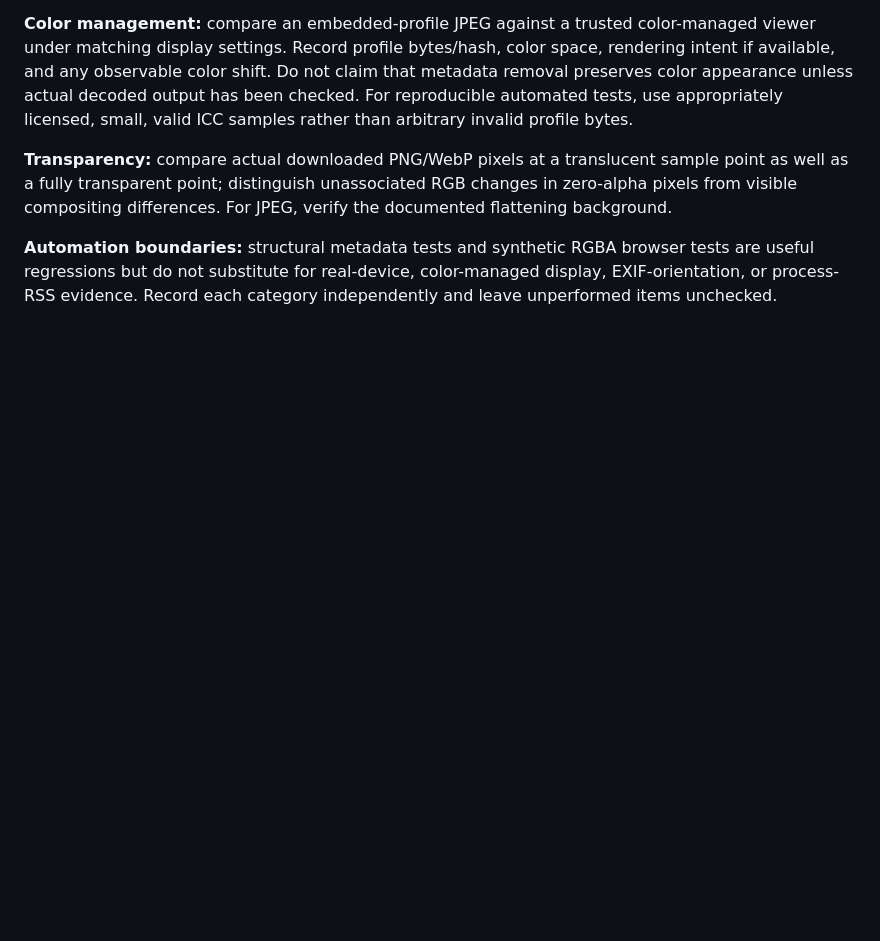
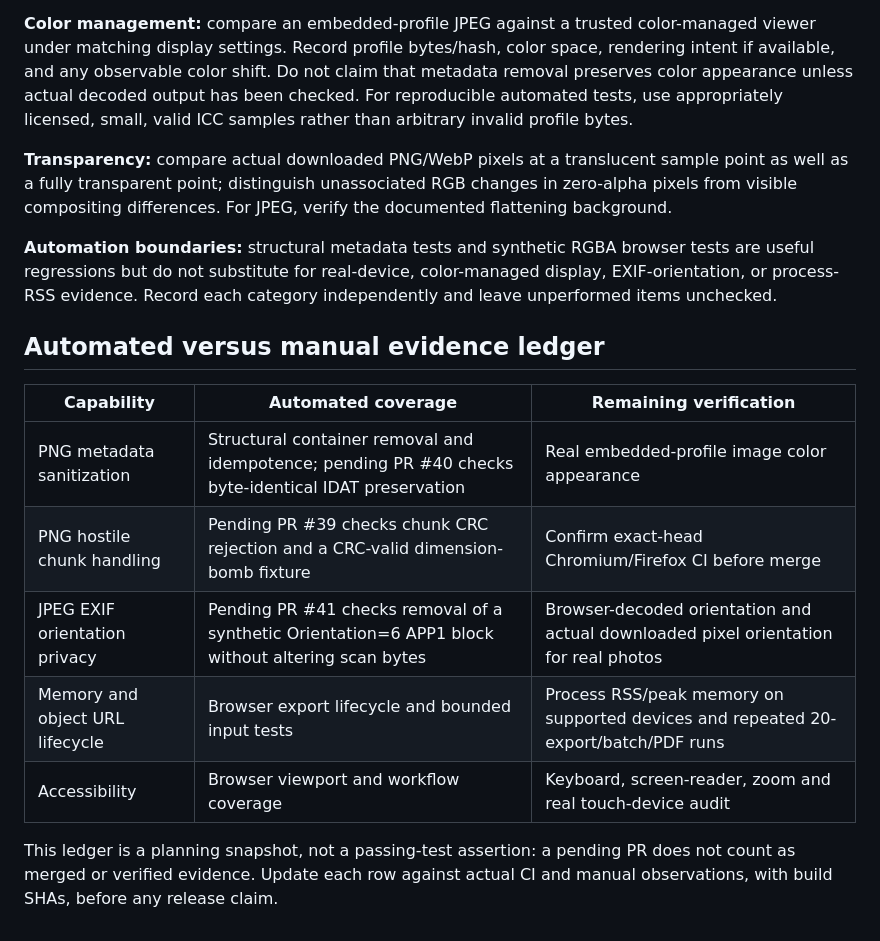
Before and after one commit to rlawoals0529/Astralys, a Markdown page: docs/quality/RELEASE_EVIDENCE_CHECKLIST.md, the part around the change. GitHub-like rendering; blank space fills up the shorter version.

Commit message:
docs(quality): distinguish pending automated evidence from real-device fidelity

```diff
--- a/docs/quality/RELEASE_EVIDENCE_CHECKLIST.md
+++ b/docs/quality/RELEASE_EVIDENCE_CHECKLIST.md
@@ -68,3 +68,15 @@ For each sample, copy the following fields into a private local test log. Never
 **Transparency:** compare actual downloaded PNG/WebP pixels at a translucent sample point as well as a fully transparent point; distinguish unassociated RGB changes in zero-alpha pixels from visible compositing differences. For JPEG, verify the documented flattening background.
 
 **Automation boundaries:** structural metadata tests and synthetic RGBA browser tests are useful regressions but do not substitute for real-device, color-managed display, EXIF-orientation, or process-RSS evidence. Record each category independently and leave unperformed items unchecked.
+
+## Automated versus manual evidence ledger
+
+| Capability | Automated coverage | Remaining verification |
+| --- | --- | --- |
+| PNG metadata sanitization | Structural container removal and idempotence; pending PR #40 checks byte-identical IDAT preservation | Real embedded-profile image color appearance |
+| PNG hostile chunk handling | Pending PR #39 checks chunk CRC rejection and a CRC-valid dimension-bomb fixture | Confirm exact-head Chromium/Firefox CI before merge |
+| JPEG EXIF orientation privacy | Pending PR #41 checks removal of a synthetic Orientation=6 APP1 block without altering scan bytes | Browser-decoded orientation and actual downloaded pixel orientation for real photos |
+| Memory and object URL lifecycle | Browser export lifecycle and bounded input tests | Process RSS/peak memory on supported devices and repeated 20-export/batch/PDF runs |
+| Accessibility | Browser viewport and workflow coverage | Keyboard, screen-reader, zoom and real touch-device audit |
+
+This ledger is a planning snapshot, not a passing-test assertion: a pending PR does not count as merged or verified evidence. Update each row against actual CI and manual observations, with build SHAs, before any release claim.
```
